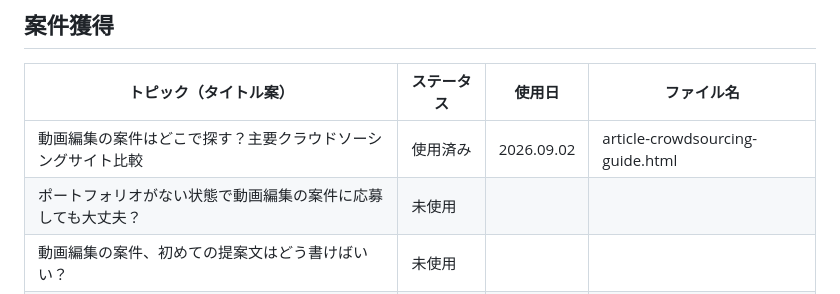
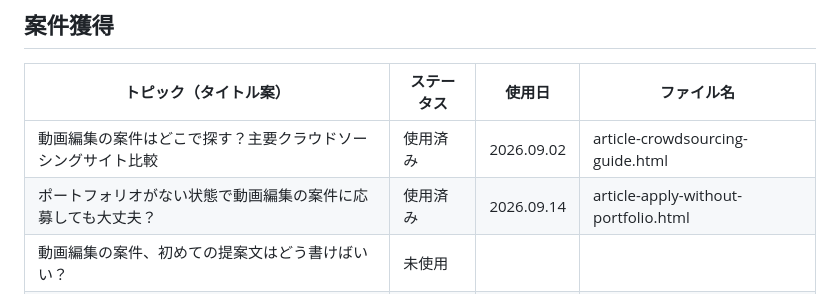
Before and after one commit to nagashimakentaro116-hub/kikkake-media, a Markdown page: CONTENT_PLAN.md, the part around the change. GitHub-like rendering.

Commit message:
Update content plan: mark 1 topic as used
Co-Authored-By: Claude Sonnet 5 <noreply@anthropic.com>
Claude-Session: https://claude.ai/code/session_01QG9Fn5BhfSAKdoyuptmHyB

```diff
--- a/CONTENT_PLAN.md
+++ b/CONTENT_PLAN.md
@@ -33,7 +33,7 @@
 | トピック（タイトル案） | ステータス | 使用日 | ファイル名 |
 |---|---|---|---|
 | 動画編集の案件はどこで探す？主要クラウドソーシングサイト比較 | 使用済み | 2026.09.02 | article-crowdsourcing-guide.html |
-| ポートフォリオがない状態で動画編集の案件に応募しても大丈夫？ | 未使用 | | |
+| ポートフォリオがない状態で動画編集の案件に応募しても大丈夫？ | 使用済み | 2026.09.14 | article-apply-without-portfolio.html |
 | 動画編集の案件、初めての提案文はどう書けばいい？ | 未使用 | | |
 | クラウドワークスとランサーズ、動画編集案件が多いのはどっち？ | 未使用 | | |
 | 動画編集の案件で「実績がないと採用されない」を突破する方法 | 未使用 | | |
```
